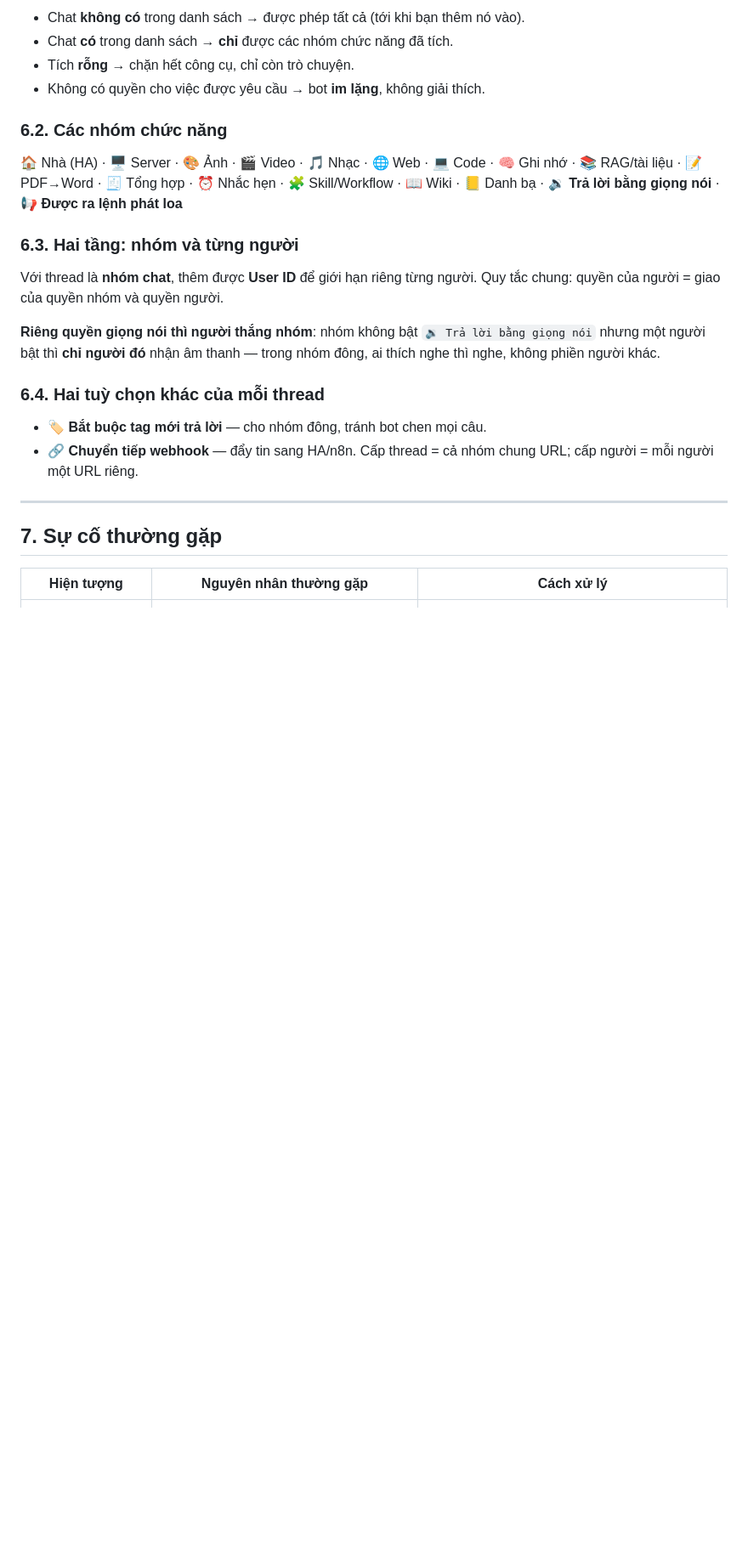
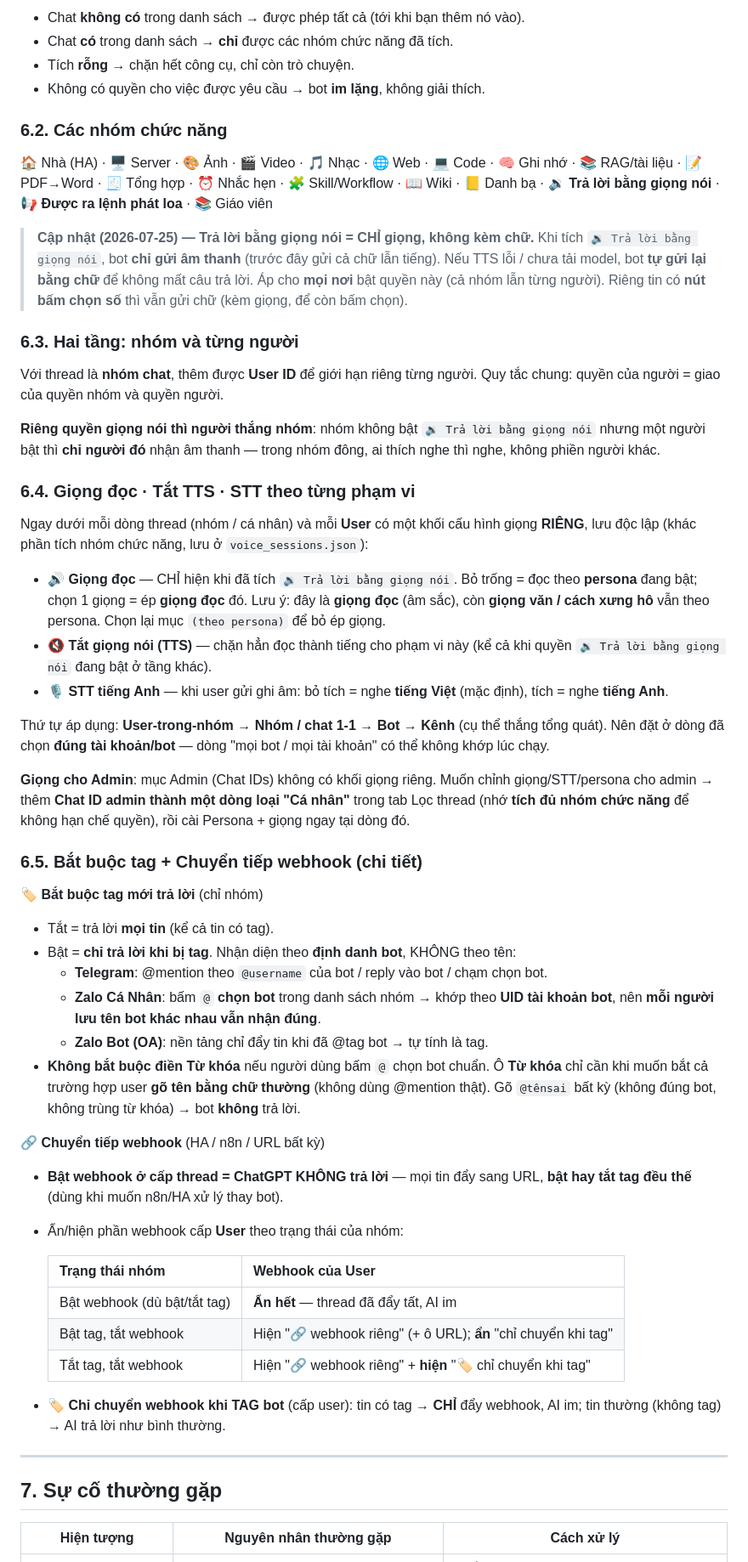
Before and after one commit to TriTue2011/chatgpt2api, a Markdown page: HUONG_DAN.md, the part around one of its changes. Shown at 85% size. Rendered like a GitHub page; blank space fills up the shorter version.

Commit message:
docs(huong-dan): mục 6.2-6.5 — trả lời chỉ-giọng-nói, giọng đọc/tắt TTS/STT theo phạm vi, tag không cần từ khóa, webhook làm ChatGPT im lặng + bảng sự cố
Co-Authored-By: Claude Opus 4.8 <noreply@anthropic.com>

```diff
--- a/HUONG_DAN.md
+++ b/HUONG_DAN.md
@@ -609,7 +609,14 @@ Vị trí: `▸ Cài đặt → Kênh chat → [chọn kênh] → 🎚️ Lọc
 
 🏠 Nhà (HA) · 🖥️ Server · 🎨 Ảnh · 🎬 Video · 🎵 Nhạc · 🌐 Web · 💻 Code · 🧠 Ghi nhớ ·
 📚 RAG/tài liệu · 📝 PDF→Word · 🧾 Tổng hợp · ⏰ Nhắc hẹn · 🧩 Skill/Workflow ·
-📖 Wiki · 📒 Danh bạ · **🔉 Trả lời bằng giọng nói** · **📢 Được ra lệnh phát loa**
+📖 Wiki · 📒 Danh bạ · **🔉 Trả lời bằng giọng nói** · **📢 Được ra lệnh phát loa** ·
+📚 Giáo viên
+
+> **Cập nhật (2026-07-25) — Trả lời bằng giọng nói = CHỈ giọng, không kèm chữ.**
+> Khi tích `🔉 Trả lời bằng giọng nói`, bot **chỉ gửi âm thanh** (trước đây gửi cả
+> chữ lẫn tiếng). Nếu TTS lỗi / chưa tải model, bot **tự gửi lại bằng chữ** để không
+> mất câu trả lời. Áp cho **mọi nơi** bật quyền này (cả nhóm lẫn từng người). Riêng
+> tin có **nút bấm chọn số** thì vẫn gửi chữ (kèm giọng, để còn bấm chọn).
 
 ### 6.3. Hai tầng: nhóm và từng người
 
@@ -620,11 +627,58 @@ Quy tắc chung: quyền của người = giao của quyền nhóm và quyền n
 giọng nói` nhưng một người bật thì **chỉ người đó** nhận âm thanh — trong nhóm đông,
 ai thích nghe thì nghe, không phiền người khác.
 
-### 6.4. Hai tuỳ chọn khác của mỗi thread
+### 6.4. Giọng đọc · Tắt TTS · STT theo từng phạm vi
 
-- **🏷️ Bắt buộc tag mới trả lời** — cho nhóm đông, tránh bot chen mọi câu.
-- **🔗 Chuyển tiếp webhook** — đẩy tin sang HA/n8n. Cấp thread = cả nhóm chung URL;
-  cấp người = mỗi người một URL riêng.
+Ngay dưới mỗi dòng thread (nhóm / cá nhân) và mỗi **User** có một khối cấu hình giọng
+**RIÊNG**, lưu độc lập (khác phần tích nhóm chức năng, lưu ở `voice_sessions.json`):
+
+- **🔊 Giọng đọc** — CHỈ hiện khi đã tích `🔉 Trả lời bằng giọng nói`. Bỏ trống =
+  đọc theo **persona** đang bật; chọn 1 giọng = ép **giọng đọc** đó. Lưu ý: đây là
+  **giọng đọc** (âm sắc), còn **giọng văn / cách xưng hô** vẫn theo persona. Chọn lại
+  mục `(theo persona)` để bỏ ép giọng.
+- **🔇 Tắt giọng nói (TTS)** — chặn hẳn đọc thành tiếng cho phạm vi này (kể cả khi
+  quyền `🔉 Trả lời bằng giọng nói` đang bật ở tầng khác).
+- **🎙️ STT tiếng Anh** — khi user gửi ghi âm: bỏ tích = nghe **tiếng Việt** (mặc
+  định), tích = nghe **tiếng Anh**.
+
+Thứ tự áp dụng: **User-trong-nhóm → Nhóm / chat 1-1 → Bot → Kênh** (cụ thể thắng tổng
+quát). Nên đặt ở dòng đã chọn **đúng tài khoản/bot** — dòng "mọi bot / mọi tài khoản"
+có thể không khớp lúc chạy.
+
+**Giọng cho Admin**: mục Admin (Chat IDs) không có khối giọng riêng. Muốn chỉnh
+giọng/STT/persona cho admin → thêm **Chat ID admin thành một dòng loại "Cá nhân"**
+trong tab Lọc thread (nhớ **tích đủ nhóm chức năng** để không hạn chế quyền), rồi cài
+Persona + giọng ngay tại dòng đó.
+
+### 6.5. Bắt buộc tag + Chuyển tiếp webhook (chi tiết)
+
+**🏷️ Bắt buộc tag mới trả lời** (chỉ nhóm)
+
+- Tắt = trả lời **mọi tin** (kể cả tin có tag).
+- Bật = **chỉ trả lời khi bị tag**. Nhận diện theo **định danh bot**, KHÔNG theo tên:
+  - **Telegram**: @mention theo `@username` của bot / reply vào bot / chạm chọn bot.
+  - **Zalo Cá Nhân**: bấm `@` **chọn bot** trong danh sách nhóm → khớp theo **UID
+    tài khoản bot**, nên **mỗi người lưu tên bot khác nhau vẫn nhận đúng**.
+  - **Zalo Bot (OA)**: nền tảng chỉ đẩy tin khi đã @tag bot → tự tính là tag.
+- **Không bắt buộc điền Từ khóa** nếu người dùng bấm `@` chọn bot chuẩn. Ô **Từ khóa**
+  chỉ cần khi muốn bắt cả trường hợp user **gõ tên bằng chữ thường** (không dùng
+  @mention thật). Gõ `@tênsai` bất kỳ (không đúng bot, không trùng từ khóa) → bot
+  **không** trả lời.
+
+**🔗 Chuyển tiếp webhook** (HA / n8n / URL bất kỳ)
+
+- **Bật webhook ở cấp thread = ChatGPT KHÔNG trả lời** — mọi tin đẩy sang URL, **bật
+  hay tắt tag đều thế** (dùng khi muốn n8n/HA xử lý thay bot).
+- Ẩn/hiện phần webhook cấp **User** theo trạng thái của nhóm:
+
+  | Trạng thái nhóm | Webhook của User |
+  |---|---|
+  | Bật webhook (dù bật/tắt tag) | **Ẩn hết** — thread đã đẩy tất, AI im |
+  | Bật tag, tắt webhook | Hiện "🔗 webhook riêng" (+ ô URL); **ẩn** "chỉ chuyển khi tag" |
+  | Tắt tag, tắt webhook | Hiện "🔗 webhook riêng" + **hiện** "🏷️ chỉ chuyển khi tag" |
+
+- **🏷️ Chỉ chuyển webhook khi TAG bot** (cấp user): tin có tag → **CHỈ** đẩy webhook,
+  AI im; tin thường (không tag) → AI trả lời như bình thường.
 
 ---
 
```
Also changed, not shown: other parts of HUONG_DAN.md (+4 -1 lines).
